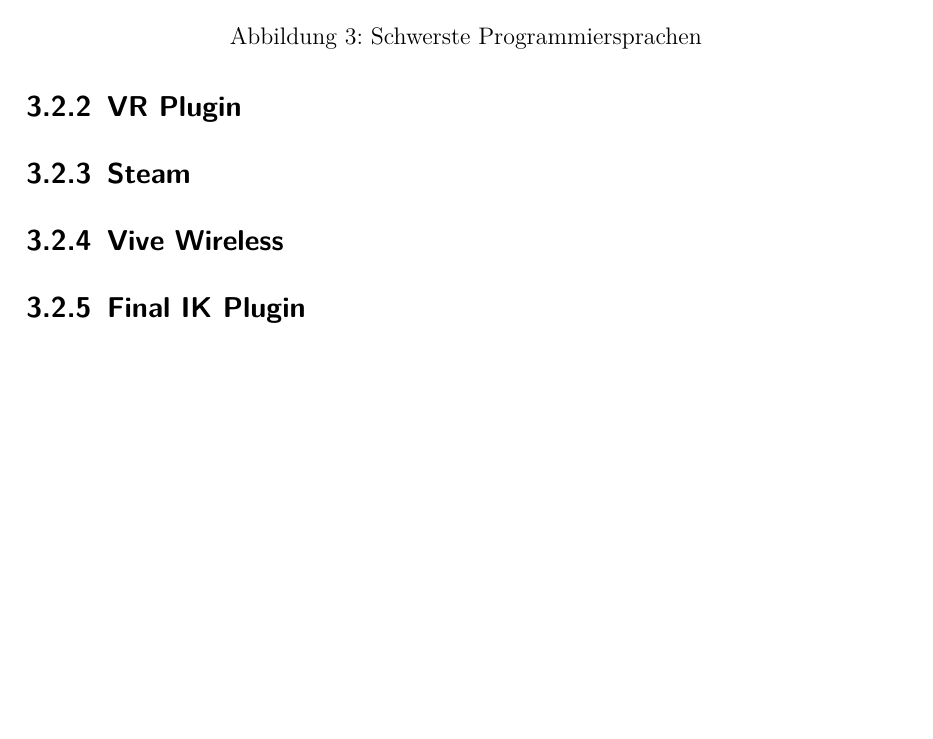
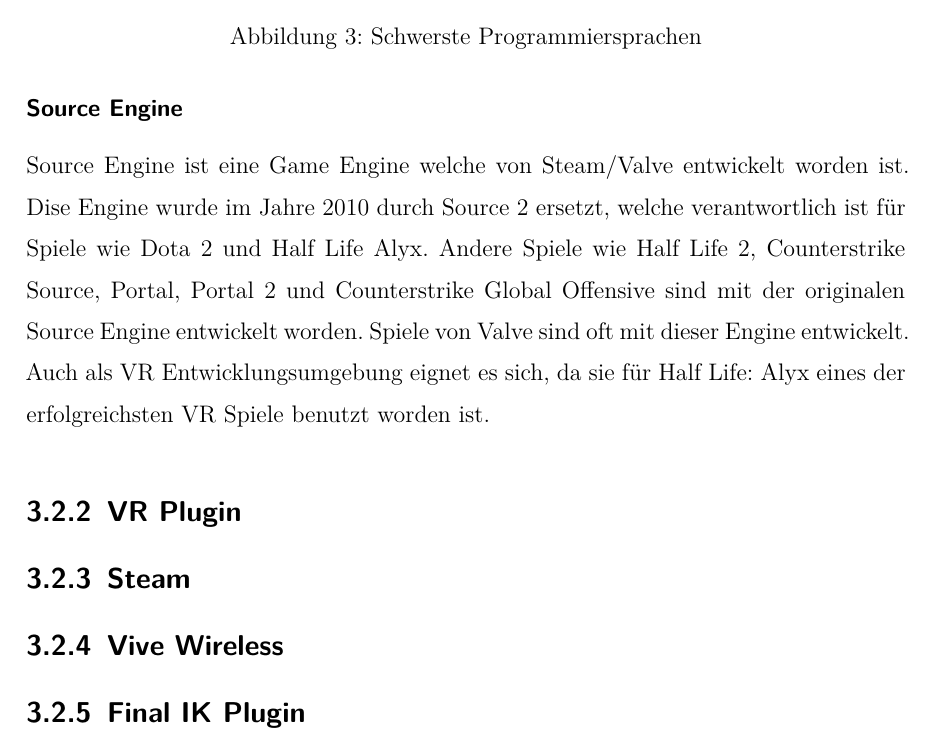
Before and after one commit to quirinecker/beam-vr-diploma, a LaTeX thesis (thesis.tex, which reads sections/technologies.tex): part of page 15 of 26, cut so that both start at the same text, the shorter picture padded with empty space. Compiled offline with XeLaTeX.

Commit message:
wip source engine

```diff
--- a/sections/technologies.tex
+++ b/sections/technologies.tex
@@ -86,6 +86,14 @@
     \item für erweiterte funktionalität wird c++ welches nach Umfrage in der Abbildung~\ref{fig:hardest_programming_languages}~\cite{JAXCENTER_2018} die drittschwierigste Sprache ist
 \end{itemize}
 
+\subsubsection{Source Engine}
+
+Source Engine ist eine Game Engine welche von Steam/Valve entwickelt worden ist.
+Dise Engine wurde im Jahre 2010 durch Source 2 ersetzt, welche verantwortlich ist für Spiele wie Dota 2 und Half Life Alyx.
+Andere Spiele wie Half Life 2, Counterstrike Source, Portal, Portal 2 und Counterstrike Global Offensive sind mit der originalen Source Engine entwickelt worden.
+Spiele von Valve sind oft mit dieser Engine entwickelt.
+Auch als VR Entwicklungsumgebung eignet es sich, da sie für Half Life: Alyx eines der erfolgreichsten VR Spiele benutzt worden ist.
+
 \subsection{VR Plugin}
 
 \subsection{Steam}
```
